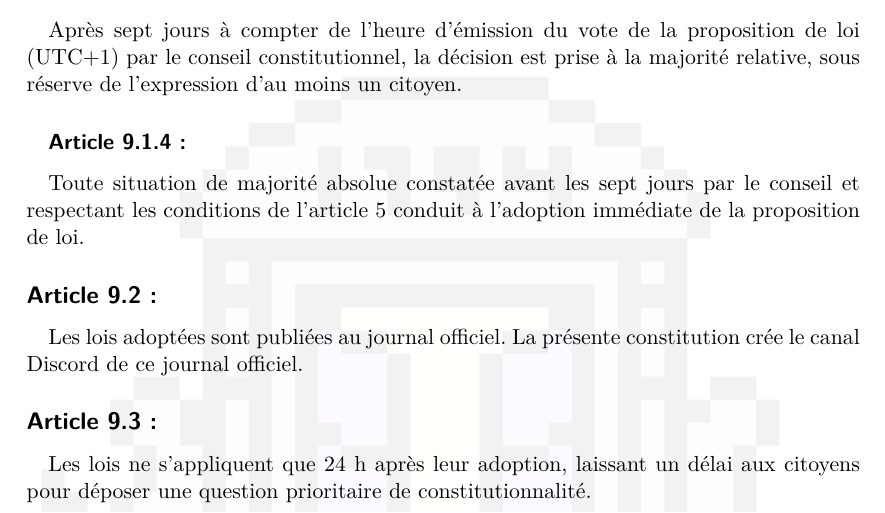
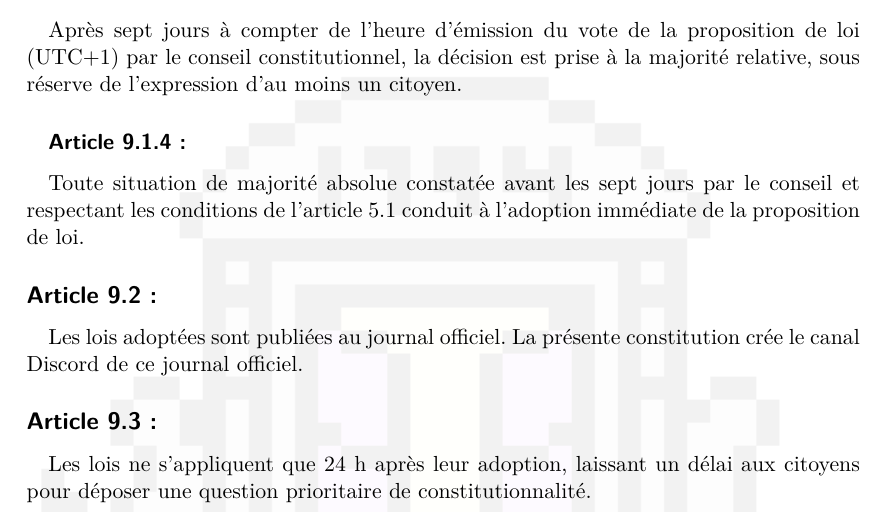
Before and after one commit to u4304231433-rgb/constitution-ernestienne, a LaTeX document (constitution.tex): part of page 14 of 19, cut so that both start at the same text. Compiled offline with XeLaTeX; a missing font is replaced by an installed copy or a similar font.

Commit message:
correction 9.1.4

```diff
--- a/constitution.tex
+++ b/constitution.tex
@@ -166,7 +166,7 @@ Seuls les citoyens reconnus comme tels avant le début du vote peuvent y prendre
 \subarticle{}
 Après sept jours à compter de l’heure d’émission du vote de la proposition de loi (UTC+1) par le conseil constitutionnel, la décision est prise à la majorité relative, sous réserve de l’expression d’au moins un citoyen.
 \subarticle{}
-Toute situation de majorité absolue constatée avant les sept jours par le conseil et respectant les conditions de l’article 5 conduit à l’adoption immédiate de la proposition de loi.
+Toute situation de majorité absolue constatée avant les sept jours par le conseil et respectant les conditions de l’\reftarget{Constitutionnalité} conduit à l’adoption immédiate de la proposition de loi.
 \article{}
 Les lois adoptées sont publiées au journal officiel. La présente constitution crée le canal Discord de ce journal officiel.
 \article{}
```
